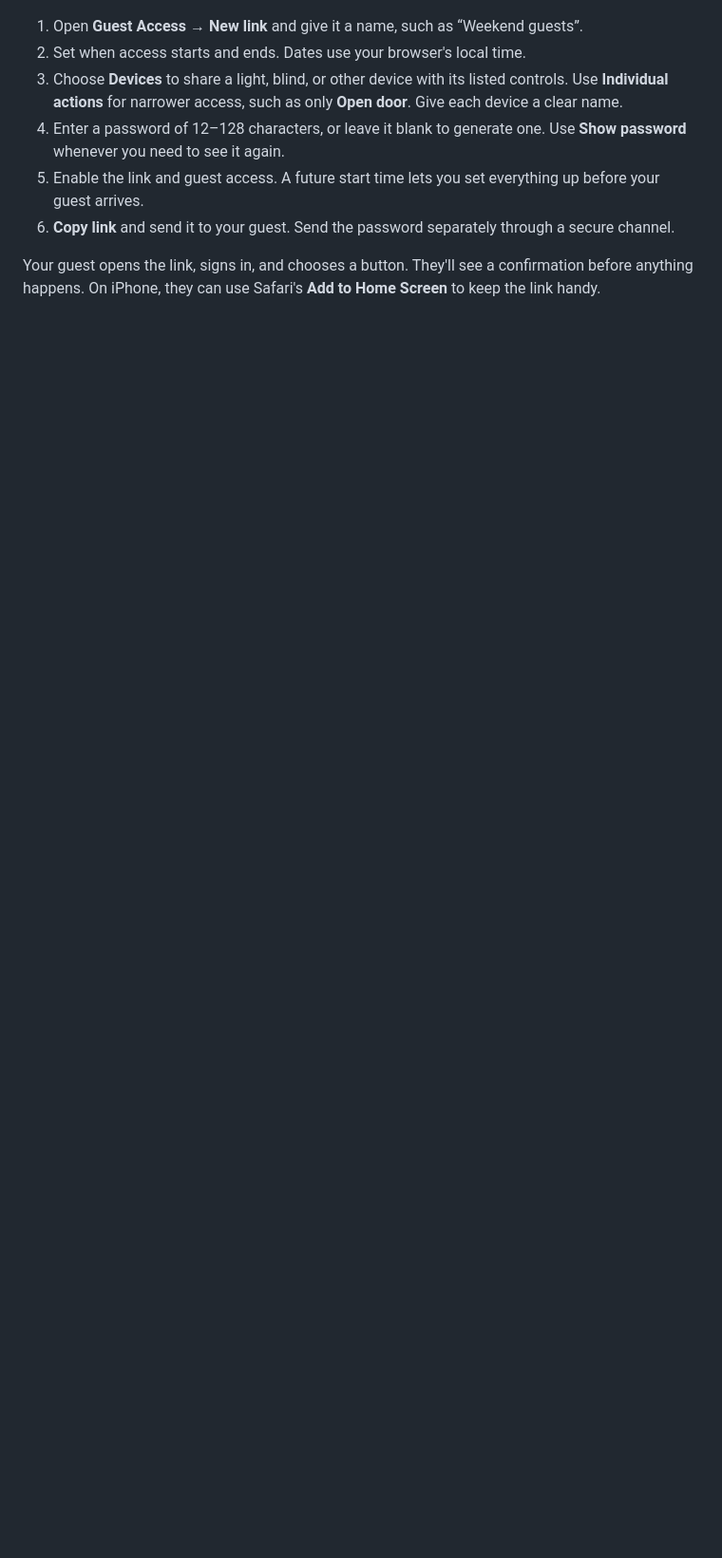
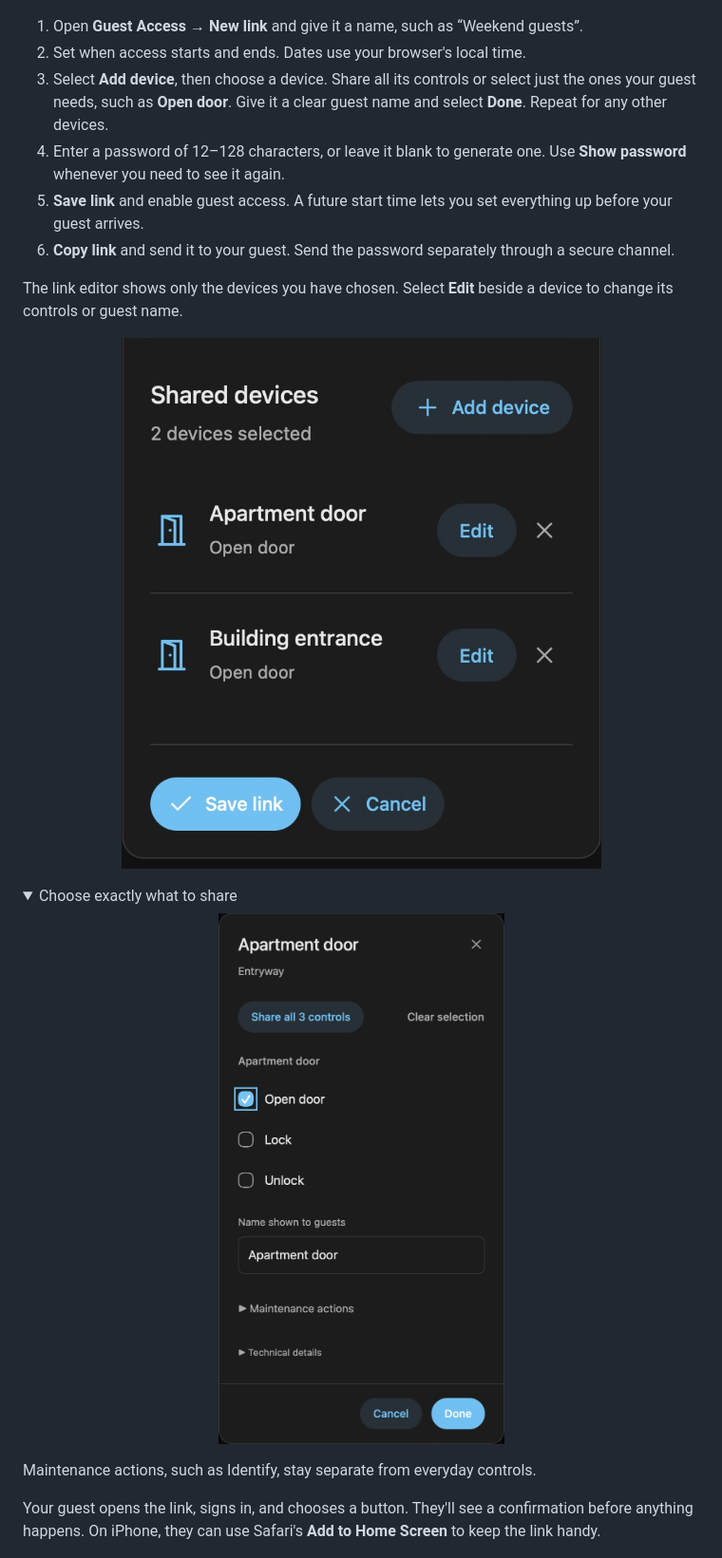
Before and after one commit to fiam/home-assistant-guest-access, a Markdown page: README.md, the part around the change. Shown at 95% size. Rendered like a GitHub page; pictures changed too: docs/screenshots/admin-device-dialog.png (added), docs/screenshots/admin-sharing.png (added); folded sections open; blank space fills up the shorter version.

Commit message:
docs: show the new sharing workflow for 0.5.0

```diff
--- a/README.md
+++ b/README.md
@@ -90,15 +90,29 @@ Restart Home Assistant and add the integration as described above.
 
 1. Open **Guest Access → New link** and give it a name, such as “Weekend guests”.
 2. Set when access starts and ends. Dates use your browser's local time.
-3. Choose **Devices** to share a light, blind, or other device with its listed
-   controls. Use **Individual actions** for narrower access, such as only
-   **Open door**. Give each device a clear name.
+3. Select **Add device**, then choose a device. Share all its controls or select
+   just the ones your guest needs, such as **Open door**. Give it a clear guest
+   name and select **Done**. Repeat for any other devices.
 4. Enter a password of 12–128 characters, or leave it blank to generate one.
    Use **Show password** whenever you need to see it again.
-5. Enable the link and guest access. A future start time lets you set everything
+5. **Save link** and enable guest access. A future start time lets you set everything
    up before your guest arrives.
 6. **Copy link** and send it to your guest. Send the password separately through
    a secure channel.
+
+The link editor shows only the devices you have chosen. Select **Edit** beside
+a device to change its controls or guest name.
+
+<p align="center"><img src="docs/screenshots/admin-sharing.png" width="560" alt="Shared devices with separate Edit controls and an Add device button"></p>
+
+<details>
+<summary>Choose exactly what to share</summary>
+
+<p align="center"><img src="docs/screenshots/admin-device-dialog.png" width="460" alt="Device dialog with Open door selected and Lock and Unlock left unselected"></p>
+
+Maintenance actions, such as Identify, stay separate from everyday controls.
+
+</details>
 
 Your guest opens the link, signs in, and chooses a button. They'll see a
 confirmation before anything happens. On iPhone, they can use Safari's **Add to
```
Also changed, not shown: CHANGELOG.md (+9 -1 lines), CONTRIBUTING.md (+2 -1 lines), 5 other files.
